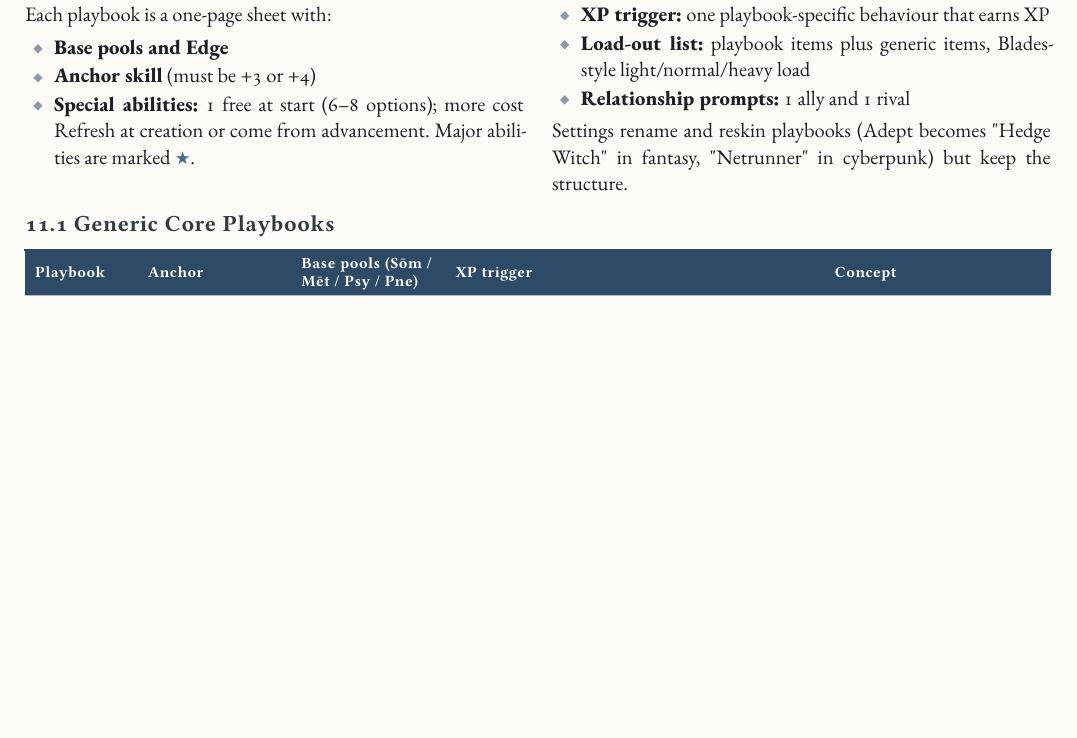
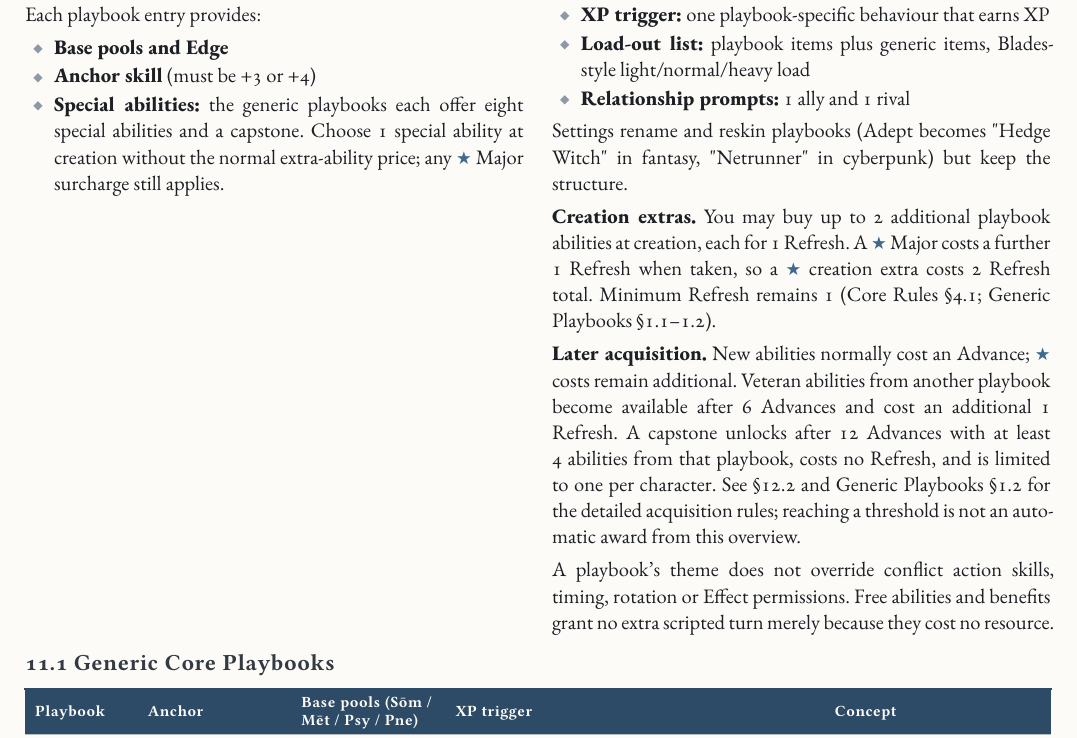
Before and after one commit to SkroxiousDM/2d12GameSystem, a Typst document (docs/2d12System/the-2d12-system-v2-core-rulebook.typ, which reads docs/2d12System/chapter-2.11.playbooks.typ): part of page 34 of 107 before the commit and part of page 34 of 108 after it, cut so that both start at the same text, the shorter picture padded with empty space. Compiled offline with Typst 0.15; a missing font is replaced by an installed copy or a similar font.

Commit message:
Align core playbook overview with detailed acquisition rules

```diff
--- a/docs/2d12System/chapter-2.11.playbooks.typ
+++ b/docs/2d12System/chapter-2.11.playbooks.typ
@@ -2,16 +2,22 @@
 
 == 11. Playbooks
 #columns(2, gutter: 5mm)[
-Each playbook is a one-page sheet with:
+Each playbook entry provides:
 
 - #strong[Base pools and Edge]
 - #strong[Anchor skill] (must be +3 or +4)
-- #strong[Special abilities:] 1 free at start (6--8 options); more cost Refresh at creation or come from advancement. Major abilities are marked ★.
+- #strong[Special abilities:] the generic playbooks each offer eight special abilities and a capstone. Choose 1 special ability at creation without the normal extra-ability price; any ★ Major surcharge still applies.
 #colbreak()
 - #strong[XP trigger:] one playbook-specific behaviour that earns XP
 - #strong[Load-out list:] playbook items plus generic items, Blades-style light/normal/heavy load
 - #strong[Relationship prompts:] 1 ally and 1 rival
 Settings rename and reskin playbooks (Adept becomes \"Hedge Witch\" in fantasy, \"Netrunner\" in cyberpunk) but keep the structure.
+
+#strong[Creation extras.] You may buy up to 2 additional playbook abilities at creation, each for 1 Refresh. A ★ Major costs a further 1 Refresh when taken, so a ★ creation extra costs 2 Refresh total. Minimum Refresh remains 1 (Core Rules §4.1; Generic Playbooks §1.1--1.2).
+
+#strong[Later acquisition.] New abilities normally cost an Advance; ★ costs remain additional. Veteran abilities from another playbook become available after 6 Advances and cost an additional 1 Refresh. A capstone unlocks after 12 Advances with at least 4 abilities from that playbook, costs no Refresh, and is limited to one per character. See §12.2 and Generic Playbooks §1.2 for the detailed acquisition rules; reaching a threshold is not an automatic award from this overview.
+
+A playbook's theme does not override conflict action skills, timing, rotation or Effect permissions. Free abilities and benefits grant no extra scripted turn merely because they cost no resource.
 ]
 
 === 11.1 Generic Core Playbooks
```
